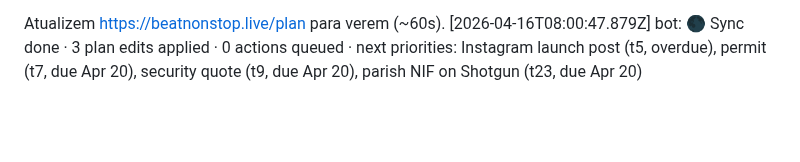
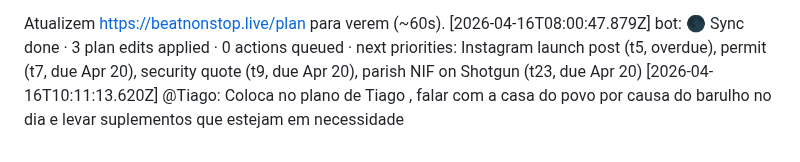
Before and after one commit to LiminalConsulting/BeatNonStop, a Markdown page: data/transcript.md, the part around the change. Drawn GitHub-style; blank space fills up the shorter version.

Commit message:
transcript: @Tiago

```diff
--- a/data/transcript.md
+++ b/data/transcript.md
@@ -494,3 +494,4 @@ Refresh https://beatnonstop.live/plan to see it (~60s for GitHub Pages).
 
 Atualizem https://beatnonstop.live/plan para verem (~60s).
 [2026-04-16T08:00:47.879Z] bot: 🌑 Sync done · 3 plan edits applied · 0 actions queued · next priorities: Instagram launch post (t5, overdue), permit (t7, due Apr 20), security quote (t9, due Apr 20), parish NIF on Shotgun (t23, due Apr 20)
+[2026-04-16T10:11:13.620Z] @Tiago: Coloca no plano de Tiago , falar com a casa do povo por causa do barulho no dia e levar suplementos que estejam em necessidade
```
